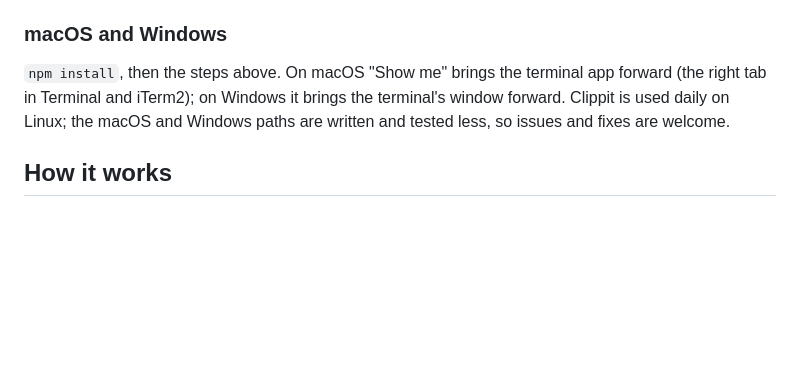
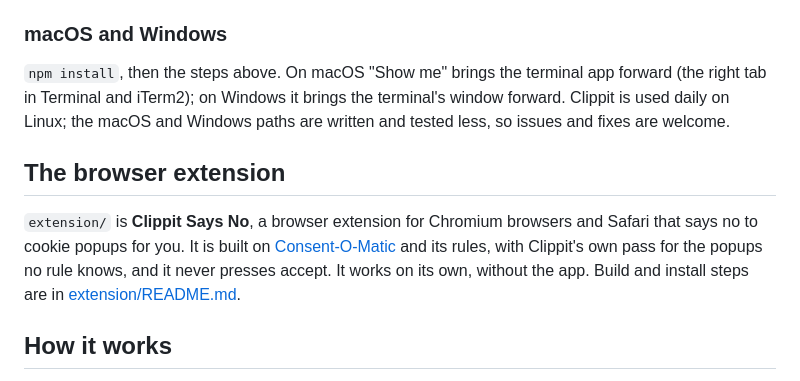
Before and after one commit to KarlssonChristoffer/PottersKlipptaF-rhud, a Markdown page: README.md, the part around the change. GitHub-like rendering; blank space fills up the shorter version.

Commit message:
README: a section on the browser extension
Co-Authored-By: Claude Opus 5.5 (1M context) <noreply@anthropic.com>

```diff
--- a/README.md
+++ b/README.md
@@ -45,6 +45,13 @@ animation. Don't use `nofocus`: Hyprland then drops clicks, and you couldn't ans
 and iTerm2); on Windows it brings the terminal's window forward. Clippit is used daily on Linux; the macOS and
 Windows paths are written and tested less, so issues and fixes are welcome.
 
+## The browser extension
+
+`extension/` is **Clippit Says No**, a browser extension for Chromium browsers and Safari that says no to cookie
+popups for you. It is built on [Consent-O-Matic](https://github.com/cavi-au/Consent-O-Matic) and its rules, with
+Clippit's own pass for the popups no rule knows, and it never presses accept. It works on its own, without the
+app. Build and install steps are in [extension/README.md](extension/README.md).
+
 ## How it works
 
 `hook/clippit-hook.mjs` runs for each Claude Code event as an **async** hook: it can't block or change Claude, and
```
